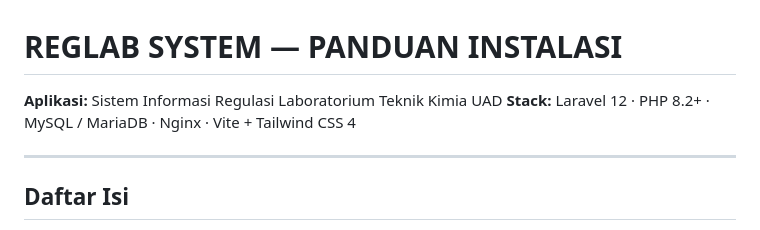
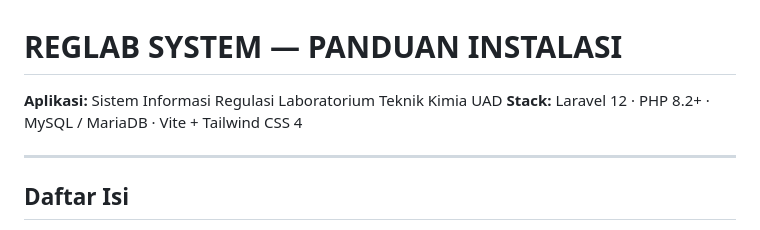
Before and after one commit to Faizal-Putra-Ramadhan/SistemAkademikTeknikKimia, a Markdown page: README.md, the part around the change. Drawn GitHub-style.

Commit message:
Update technology stack in README

```diff
--- a/README.md
+++ b/README.md
@@ -1,7 +1,7 @@
 # REGLAB SYSTEM — PANDUAN INSTALASI
 
 **Aplikasi:** Sistem Informasi Regulasi Laboratorium Teknik Kimia UAD
-**Stack:** Laravel 12 · PHP 8.2+ · MySQL / MariaDB · Nginx · Vite + Tailwind CSS 4
+**Stack:** Laravel 12 · PHP 8.2+ · MySQL / MariaDB · Vite + Tailwind CSS 4
 
 ---
 
```
